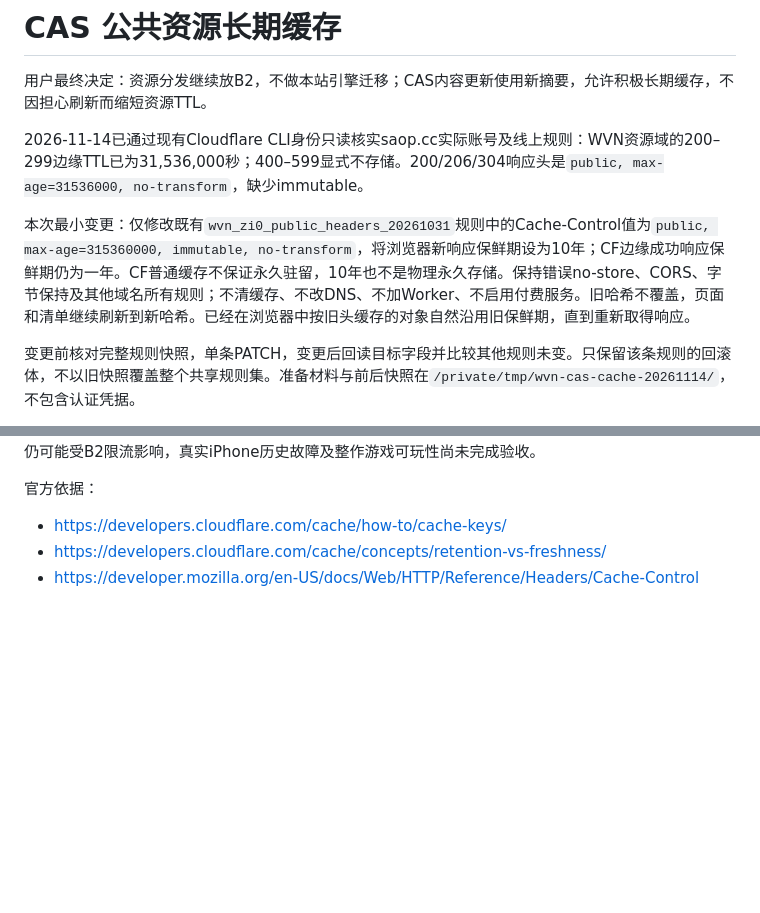
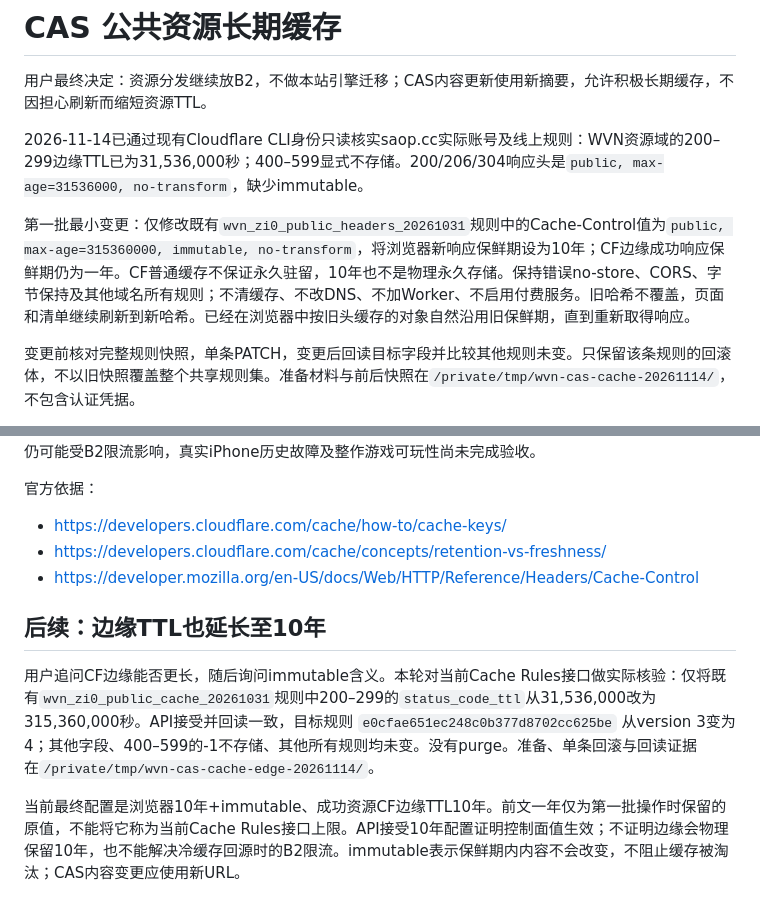
Before and after one commit to AdingApkgg/wvn, a Markdown page: docs/cas-long-cache-20261114.md, 2 parts joined by grey strips. Rendered like a GitHub page; blank space fills up the shorter version.

Commit message:
docs: record ten-year CAS edge cache TTL

```diff
--- a/docs/cas-long-cache-20261114.md
+++ b/docs/cas-long-cache-20261114.md
@@ -4,7 +4,7 @@
 
 2026-11-14已通过现有Cloudflare CLI身份只读核实saop.cc实际账号及线上规则：WVN资源域的200–299边缘TTL已为31,536,000秒；400–599显式不存储。200/206/304响应头是`public, max-age=31536000, no-transform`，缺少immutable。
 
-本次最小变更：仅修改既有`wvn_zi0_public_headers_20261031`规则中的Cache-Control值为`public, max-age=315360000, immutable, no-transform`，将浏览器新响应保鲜期设为10年；CF边缘成功响应保鲜期仍为一年。CF普通缓存不保证永久驻留，10年也不是物理永久存储。保持错误no-store、CORS、字节保持及其他域名所有规则；不清缓存、不改DNS、不加Worker、不启用付费服务。旧哈希不覆盖，页面和清单继续刷新到新哈希。已经在浏览器中按旧头缓存的对象自然沿用旧保鲜期，直到重新取得响应。
+第一批最小变更：仅修改既有`wvn_zi0_public_headers_20261031`规则中的Cache-Control值为`public, max-age=315360000, immutable, no-transform`，将浏览器新响应保鲜期设为10年；CF边缘成功响应保鲜期仍为一年。CF普通缓存不保证永久驻留，10年也不是物理永久存储。保持错误no-store、CORS、字节保持及其他域名所有规则；不清缓存、不改DNS、不加Worker、不启用付费服务。旧哈希不覆盖，页面和清单继续刷新到新哈希。已经在浏览器中按旧头缓存的对象自然沿用旧保鲜期，直到重新取得响应。
 
 变更前核对完整规则快照，单条PATCH，变更后回读目标字段并比较其他规则未变。只保留该条规则的回滚体，不以旧快照覆盖整个共享规则集。准备材料与前后快照在`/private/tmp/wvn-cas-cache-20261114/`，不包含认证凭据。
 
@@ -33,3 +33,10 @@ Cloudflare规则 `314dc3cea57c441f86beb8e3a25c2695` 已从version 2更新至3；
 - https://developers.cloudflare.com/cache/how-to/cache-keys/
 - https://developers.cloudflare.com/cache/concepts/retention-vs-freshness/
 - https://developer.mozilla.org/en-US/docs/Web/HTTP/Reference/Headers/Cache-Control
+
+
+## 后续：边缘TTL也延长至10年
+
+用户追问CF边缘能否更长，随后询问immutable含义。本轮对当前Cache Rules接口做实际核验：仅将既有`wvn_zi0_public_cache_20261031`规则中200–299的`status_code_ttl`从31,536,000改为315,360,000秒。API接受并回读一致，目标规则 `e0cfae651ec248c0b377d8702cc625be` 从version 3变为4；其他字段、400–599的-1不存储、其他所有规则均未变。没有purge。准备、单条回滚与回读证据在`/private/tmp/wvn-cas-cache-edge-20261114/`。
+
+当前最终配置是浏览器10年+immutable、成功资源CF边缘TTL10年。前文一年仅为第一批操作时保留的原值，不能将它称为当前Cache Rules接口上限。API接受10年配置证明控制面值生效；不证明边缘会物理保留10年，也不能解决冷缓存回源时的B2限流。immutable表示保鲜期内内容不会改变，不阻止缓存被淘汰；CAS内容变更应使用新URL。
```
